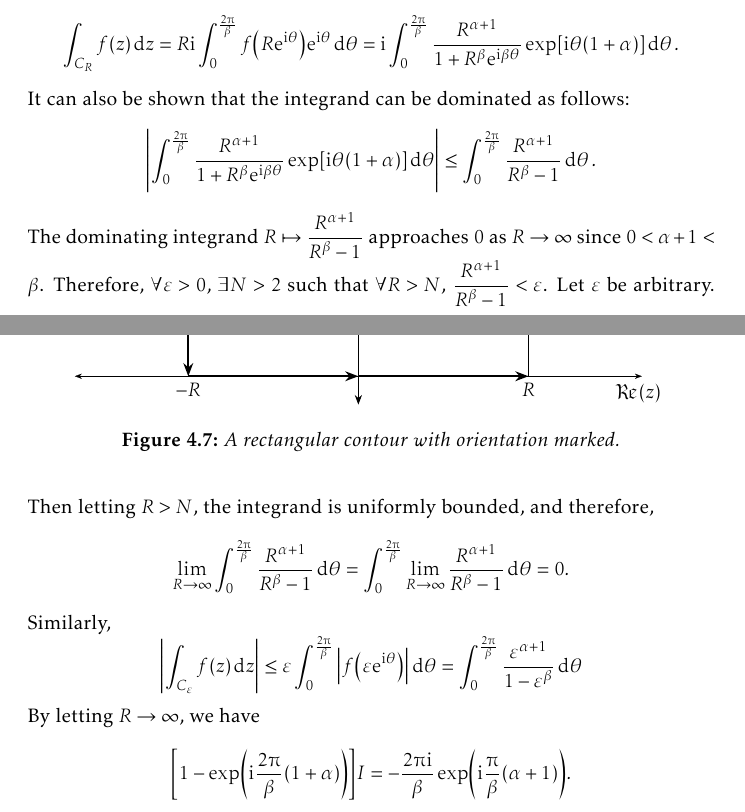
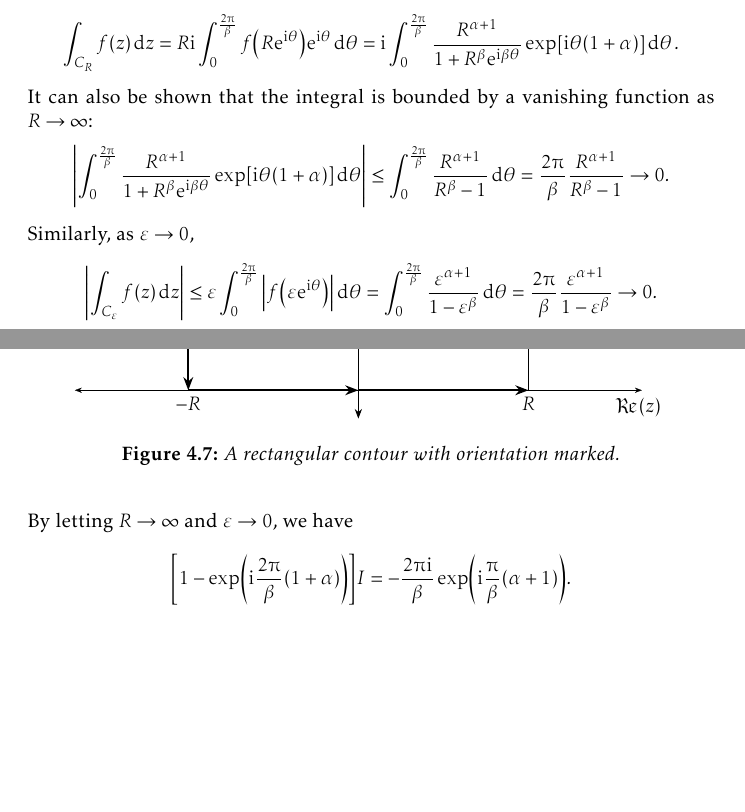
Before and after one commit to slipperking/complex-analysis-latex, a LaTeX document (main.tex): two parts of pages 125 and 126 of 166, joined at a grey line, cut so that both start at the same text, the shorter picture padded with empty space. Compiled offline with pdfLaTeX.

Commit message:
overleaf_to_git (Fri Aug 22 14:54:59 2025 -0700): update main.tex from r20378 to r20385

```diff
--- a/main.tex
+++ b/main.tex
@@ -2919,11 +2919,10 @@ Residues are extremely important as they allow for simple evaluation of definite
         \lim_{\substack{R\to\infty\\\varepsilon\to 0}}\int_{\Gamma_2}f(z)\ddz & =\lim_{\substack{R\to\infty\\\varepsilon\to 0}}\int_R^0 f\qty[r\exp(\ii\frac{2\piup}{\beta})]\exp(\ii\frac{2\piup}{\beta})\dd{r}   \\
         & =-\exp[\ii\frac{2\piup}{\beta}(1+\alpha)]\int_0^\infty\frac{r^\alpha}{1+r^\beta}\dd{r}.
     \end{align*}
-    We also have \[\int_{C_R}f(z)\ddz=R\ii\int_{0}^{\frac{2\piup}{\beta}}f\qty(R\ee^{\ii\theta})\ee^{\ii\theta}\dd{\theta}=\ii\int_0^{\frac{2\piup}{\beta}}\frac{R^{\alpha+1}}{1+R^\beta \ee^{\ii\beta\theta}}\exp[\ii\theta(1+\alpha)]\dd{\theta}.\] It can also be shown that the integrand can be dominated as follows:
-    \[\abs{\int_0^{\frac{2\piup}{\beta}}\frac{R^{\alpha+1}}{1+R^\beta \ee^{\ii\beta\theta}}\exp[\ii\theta(1+\alpha)]\dd{\theta}}\leq\int_0^{\frac{2\piup}{\beta}}\frac{R^{\alpha+1}}{R^\beta-1}\dd{\theta}.\]
-    The dominating integrand \(R\mapsto\frac{R^{\alpha+1}}{R^\beta-1}\) approaches \(0\) as \(R\to\infty\) since \(0<\alpha+1<\beta\). Therefore, \(\forall\varepsilon>0\), \(\exists N>2\) such that \(\forall R>N\), \(\frac{R^{\alpha+1}}{R^\beta-1}<\varepsilon\). Let \(\varepsilon\) be arbitrary. Then letting \(R>N\), the integrand is uniformly bounded, and therefore, \[\lim_{R\to\infty}\int_0^{\frac{2\piup}{\beta}}\frac{R^{\alpha+1}}{R^\beta-1}\dd{\theta}=\int_0^{\frac{2\piup}{\beta}}\lim_{R\to\infty}\frac{R^{\alpha+1}}{R^\beta-1}\dd{\theta}=0.\]
-    Similarly, \[\abs{\int_{C_\varepsilon}f(z)\ddz}\leq\varepsilon\int_0^{\frac{2\piup}{\beta}}\abs{f\qty(\varepsilon\ee^{\ii\theta})}\dd{\theta}=\int_0^{\frac{2\piup}{\beta}}\frac{\varepsilon^{\alpha+1}}{1-\varepsilon^\beta}\dd{\theta}\]
-    By letting \(R\to\infty\), we have \[\qty[1-\exp(\ii\frac{2\piup}{\beta}(1+\alpha))]I=-\frac{2\piup\ii}{\beta}\exp(\ii\frac{\piup}{\beta}(\alpha+1)).\]
+    We also have \[\int_{C_R}f(z)\ddz=R\ii\int_{0}^{\frac{2\piup}{\beta}}f\qty(R\ee^{\ii\theta})\ee^{\ii\theta}\dd{\theta}=\ii\int_0^{\frac{2\piup}{\beta}}\frac{R^{\alpha+1}}{1+R^\beta \ee^{\ii\beta\theta}}\exp[\ii\theta(1+\alpha)]\dd{\theta}.\] It can also be shown that the integral is bounded by a vanishing function as \(R\to\infty\):
+    \[\abs{\int_0^{\frac{2\piup}{\beta}}\frac{R^{\alpha+1}}{1+R^\beta \ee^{\ii\beta\theta}}\exp[\ii\theta(1+\alpha)]\dd{\theta}}\leq\int_0^{\frac{2\piup}{\beta}}\frac{R^{\alpha+1}}{R^\beta-1}\dd{\theta}=\frac{2\piup}{\beta}\frac{R^{\alpha+1}}{R^\beta-1}\to 0.\]
+    Similarly, as \(\varepsilon\to 0\), \[\abs{\int_{C_\varepsilon}f(z)\ddz}\leq\varepsilon\int_0^{\frac{2\piup}{\beta}}\abs{f\qty(\varepsilon\ee^{\ii\theta})}\dd{\theta}=\int_0^{\frac{2\piup}{\beta}}\frac{\varepsilon^{\alpha+1}}{1-\varepsilon^\beta}\dd{\theta}=\frac{2\piup}{\beta}\frac{\varepsilon^{\alpha+1}}{1-\varepsilon^{\beta}}\to 0.\]
+    By letting \(R\to\infty\) and \(\varepsilon\to 0\), we have \[\qty[1-\exp(\ii\frac{2\piup}{\beta}(1+\alpha))]I=-\frac{2\piup\ii}{\beta}\exp(\ii\frac{\piup}{\beta}(\alpha+1)).\]
     It follows that \[I=\frac{2\piup\ii}{\beta}\brackets{\exp(\ii\frac{\piup}{\beta}(\alpha+1))-\exp(-\ii\frac{\piup}{\beta}(\alpha+1))}^{-1}=\frac{\piup}{\beta}\csc(\frac{\piup}{\beta}(\alpha+1)).\]
 \end{proof}
 \begin{example}
```
